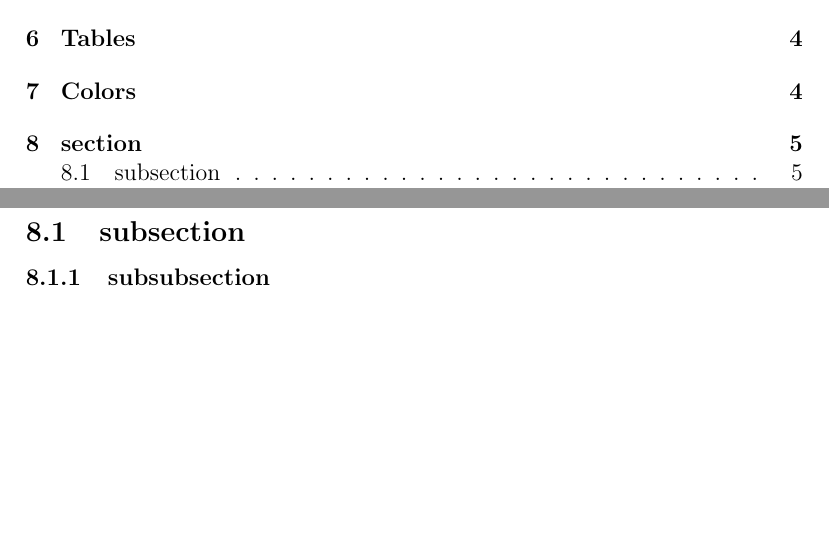
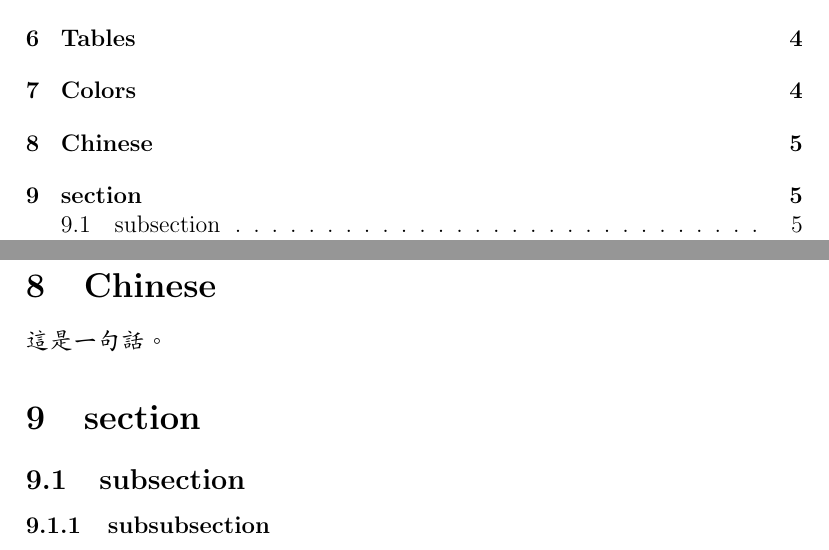
Before and after one commit to hsinhaoHHuang/LaTeX_examples, a LaTeX paper (main.tex): two parts of pages 1 and 5 of 5, joined at a grey line, cut so that both start at the same text, the shorter picture padded with empty space. Compiled offline with pdfLaTeX.

Commit message:
Add Chinese

```diff
--- a/main.tex
+++ b/main.tex
@@ -1,6 +1,7 @@
 
 \documentclass[12pt, a4paper]{article} % declares the document type, class
 
+\usepackage{CJK}                                           % for Chinese
 \usepackage{graphicx}
 \graphicspath{ {images/} }                                 %configuring the graphicx package
 \usepackage[dvipsnames]{xcolor}
@@ -187,6 +188,11 @@
             \item \textcolor{mygray}{Gray with gray}
         \end{enumerate}
 
+    \section{Chinese}
+        \begin{CJK*}{UTF8}{bkai}
+            這是一句話。
+        \end{CJK*}
+
     \section{section}
         \subsection{subsection}
             \subsubsection{subsubsection}
```
